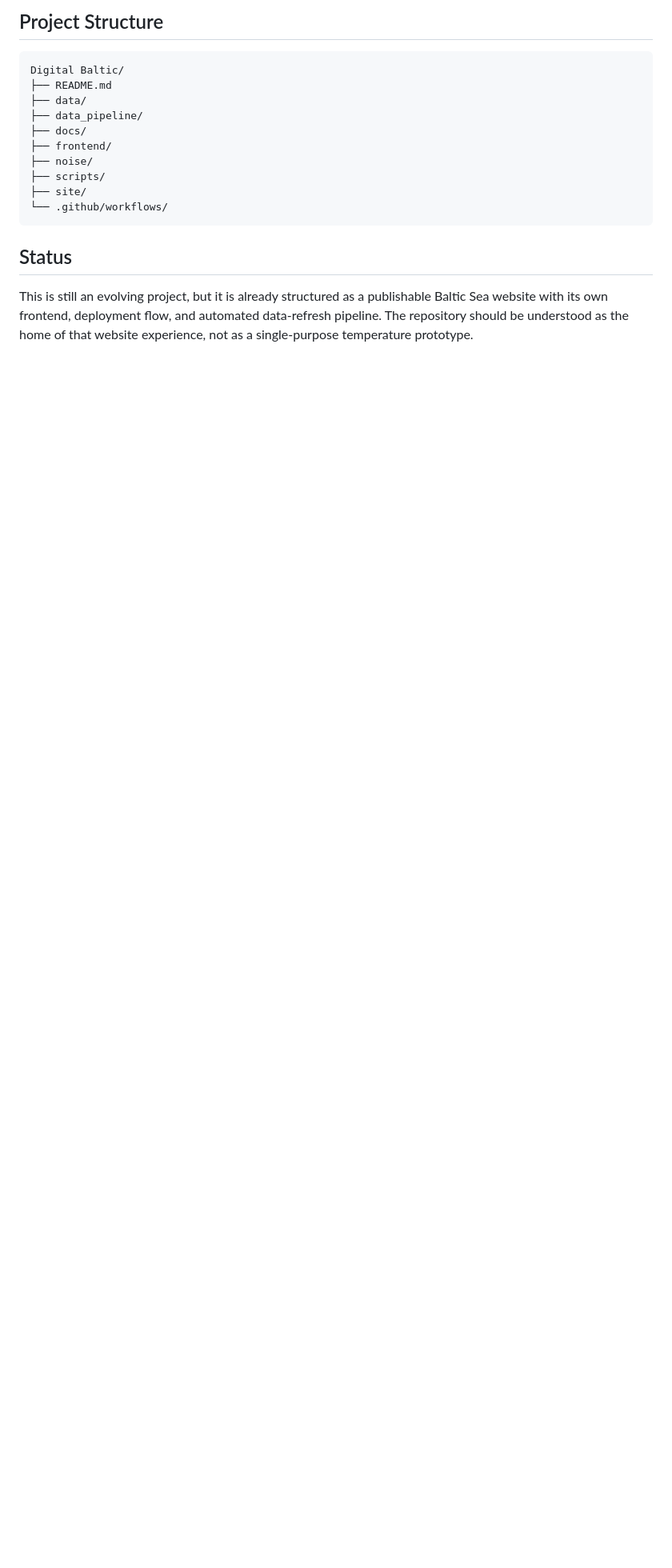
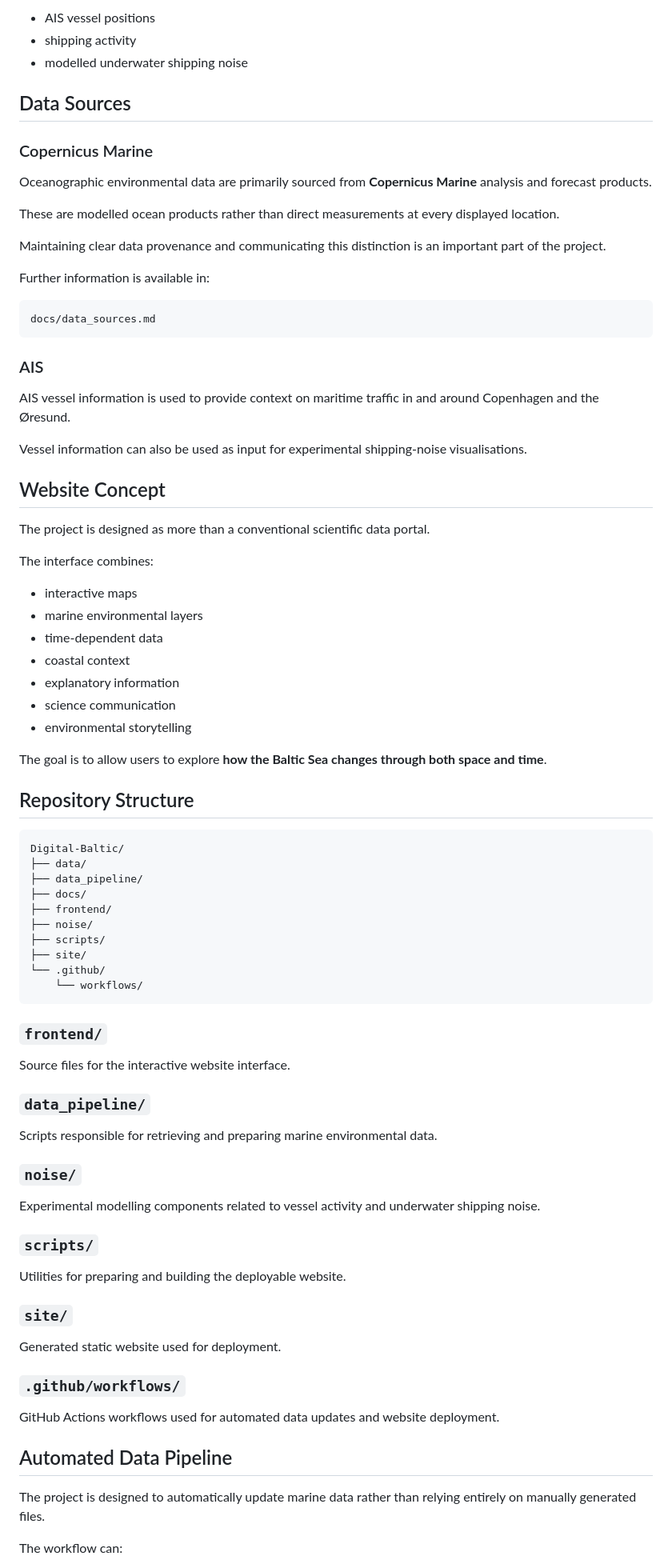
Before and after one commit to matteo-mvh/Digital-Baltic, a Markdown page: README.md, the part around one of its changes. Shown at 80% size. Drawn GitHub-style; blank space fills up the shorter version.

````diff
--- a/README.md
+++ b/README.md
@@ -71,9 +47,50 @@ More detail on source provenance is documented in [docs/data_sources.md](/C:/Use
 
-## Project Structure
+- AIS vessel positions
+- shipping activity
+- modelled underwater shipping noise
+
+## Data Sources
+
+### Copernicus Marine
+
+Oceanographic environmental data are primarily sourced from **Copernicus Marine** analysis and forecast products.
+
+These are modelled ocean products rather than direct measurements at every displayed location.
+
+Maintaining clear data provenance and communicating this distinction is an important part of the project.
+
+Further information is available in:
 
 ```text
-Digital Baltic/
-├── README.md
+docs/data_sources.md
+```
+
+### AIS
+
+AIS vessel information is used to provide context on maritime traffic in and around Copenhagen and the Øresund.
+
+Vessel information can also be used as input for experimental shipping-noise visualisations.
+
+## Website Concept
+
+The project is designed as more than a conventional scientific data portal.
+
+The interface combines:
+
+- interactive maps
+- marine environmental layers
+- time-dependent data
+- coastal context
+- explanatory information
+- science communication
+- environmental storytelling
+
+The goal is to allow users to explore **how the Baltic Sea changes through both space and time**.
+
+## Repository Structure
+
+```text
+Digital-Baltic/
 ├── data/
 ├── data_pipeline/
 ├── docs/
@@ -81,9 +98,37 @@ Digital Baltic/
 ├── noise/
 ├── scripts/
 ├── site/
-└── .github/workflows/
+└── .github/
+    └── workflows/
 ```
 
-## Status
+### `frontend/`
 
-This is still an evolving project, but it is already structured as a publishable Baltic Sea website with its own frontend, deployment flow, and automated data-refresh pipeline. The repository should be understood as the home of that website experience, not as a single-purpose temperature prototype.
+Source files for the interactive website interface.
+
+### `data_pipeline/`
+
+Scripts responsible for retrieving and preparing marine environmental data.
+
+### `noise/`
+
+Experimental modelling components related to vessel activity and underwater shipping noise.
+
+### `scripts/`
+
+Utilities for preparing and building the deployable website.
+
+### `site/`
+
+Generated static website used for deployment.
+
+### `.github/workflows/`
+
+GitHub Actions workflows used for automated data updates and website deployment.
+
+## Automated Data Pipeline
+
+The project is designed to automatically update marine data rather than relying entirely on manually generated files.
+
+The workflow can:
+
````
Also changed, not shown: other parts of README.md (+83 -49 lines).
